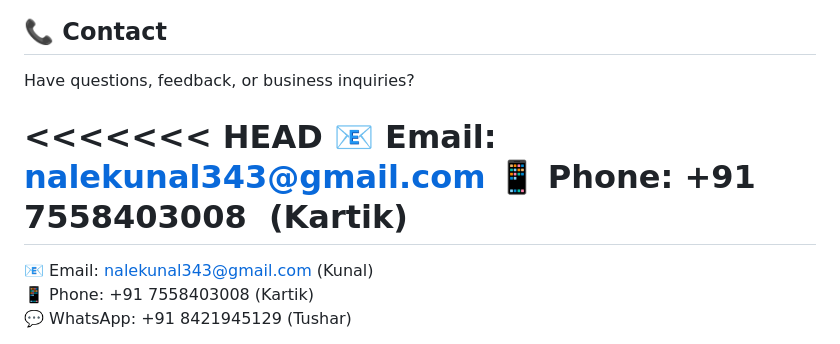
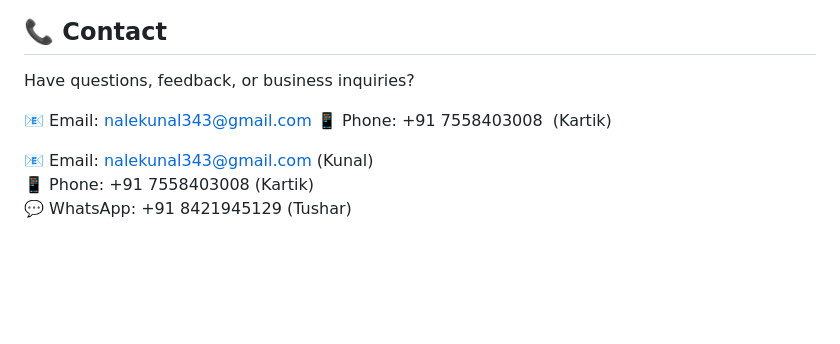
Before and after one commit to Kartik-com/IMS, a Markdown page: README.md, the part around the change. Rendered like a GitHub page; blank space fills up the shorter version.

```diff
--- a/README.md
+++ b/README.md
@@ -128,10 +128,10 @@ Join the future of inventory today.
 
 Have questions, feedback, or business inquiries?
 
-<<<<<<< HEAD
+
 📧 Email: [nalekunal343@gmail.com](mailto:nalekunal343@gmail.com)
 📱 Phone: +91 7558403008  (Kartik)
-=======
+
 📧 Email: [nalekunal343@gmail.com](mailto:nalekunal343@gmail.com) (Kunal)
 📱 Phone: +91 7558403008 (Kartik)
 💬 WhatsApp: +91 8421945129 (Tushar)
```
